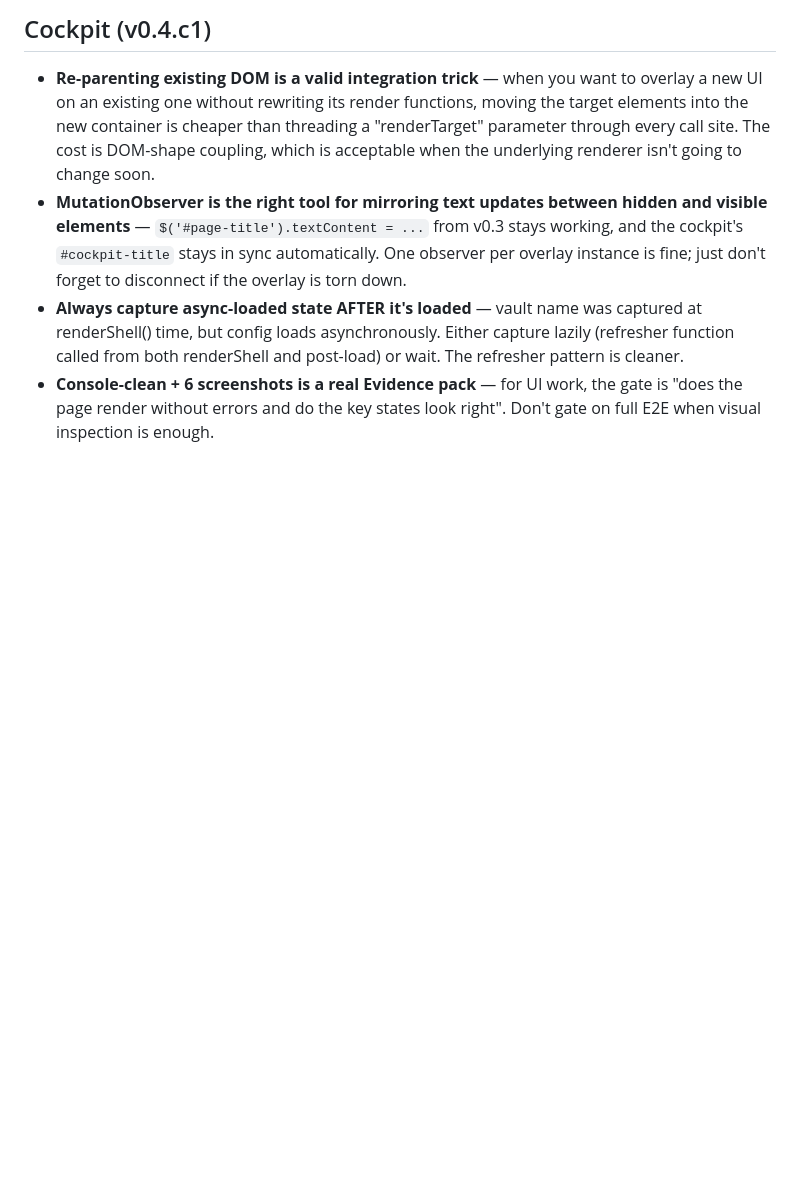
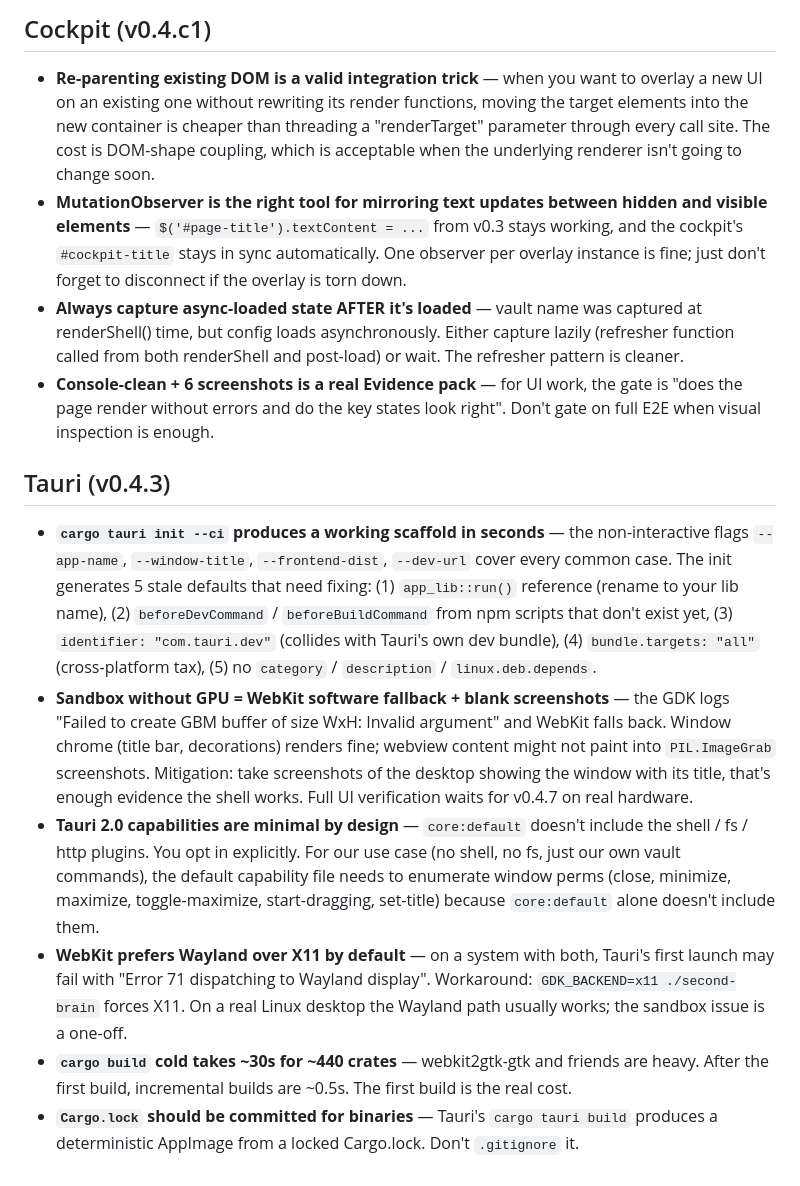
Before and after one commit to lora-sys/second-brain, a Markdown page: memory/lessons.md, the part around the change. Drawn GitHub-style; blank space fills up the shorter version.

Commit message:
docs: project status + memory updates for v0.4.3

```diff
--- a/memory/lessons.md
+++ b/memory/lessons.md
@@ -39,3 +39,12 @@
 - **MutationObserver is the right tool for mirroring text updates between hidden and visible elements** — `$('#page-title').textContent = ...` from v0.3 stays working, and the cockpit's `#cockpit-title` stays in sync automatically. One observer per overlay instance is fine; just don't forget to disconnect if the overlay is torn down.
 - **Always capture async-loaded state AFTER it's loaded** — vault name was captured at renderShell() time, but config loads asynchronously. Either capture lazily (refresher function called from both renderShell and post-load) or wait. The refresher pattern is cleaner.
 - **Console-clean + 6 screenshots is a real Evidence pack** — for UI work, the gate is "does the page render without errors and do the key states look right". Don't gate on full E2E when visual inspection is enough.
+
+## Tauri (v0.4.3)
+
+- **`cargo tauri init --ci` produces a working scaffold in seconds** — the non-interactive flags `--app-name`, `--window-title`, `--frontend-dist`, `--dev-url` cover every common case. The init generates 5 stale defaults that need fixing: (1) `app_lib::run()` reference (rename to your lib name), (2) `beforeDevCommand` / `beforeBuildCommand` from npm scripts that don't exist yet, (3) `identifier: "com.tauri.dev"` (collides with Tauri's own dev bundle), (4) `bundle.targets: "all"` (cross-platform tax), (5) no `category` / `description` / `linux.deb.depends`.
+- **Sandbox without GPU = WebKit software fallback + blank screenshots** — the GDK logs "Failed to create GBM buffer of size WxH: Invalid argument" and WebKit falls back. Window chrome (title bar, decorations) renders fine; webview content might not paint into `PIL.ImageGrab` screenshots. Mitigation: take screenshots of the desktop showing the window with its title, that's enough evidence the shell works. Full UI verification waits for v0.4.7 on real hardware.
+- **Tauri 2.0 capabilities are minimal by design** — `core:default` doesn't include the shell / fs / http plugins. You opt in explicitly. For our use case (no shell, no fs, just our own vault commands), the default capability file needs to enumerate window perms (close, minimize, maximize, toggle-maximize, start-dragging, set-title) because `core:default` alone doesn't include them.
+- **WebKit prefers Wayland over X11 by default** — on a system with both, Tauri's first launch may fail with "Error 71 dispatching to Wayland display". Workaround: `GDK_BACKEND=x11 ./second-brain` forces X11. On a real Linux desktop the Wayland path usually works; the sandbox issue is a one-off.
+- **`cargo build` cold takes ~30s for ~440 crates** — webkit2gtk-gtk and friends are heavy. After the first build, incremental builds are ~0.5s. The first build is the real cost.
+- **`Cargo.lock` should be committed for binaries** — Tauri's `cargo tauri build` produces a deterministic AppImage from a locked Cargo.lock. Don't `.gitignore` it.
```
Also changed, not shown: PROJECT_STATUS.md (+3 -1 lines), memory/decisions.md (+8 -0 lines).
